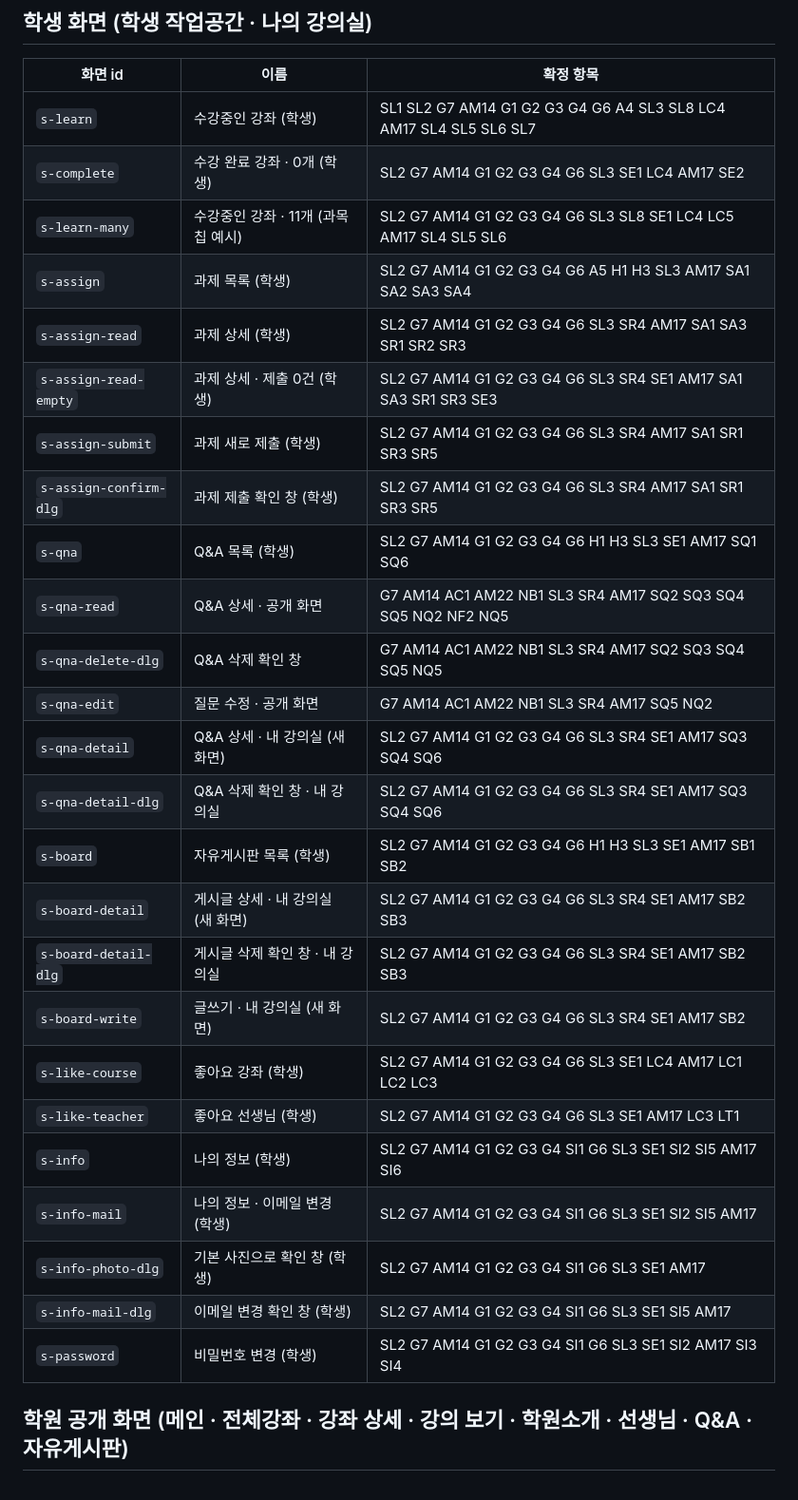
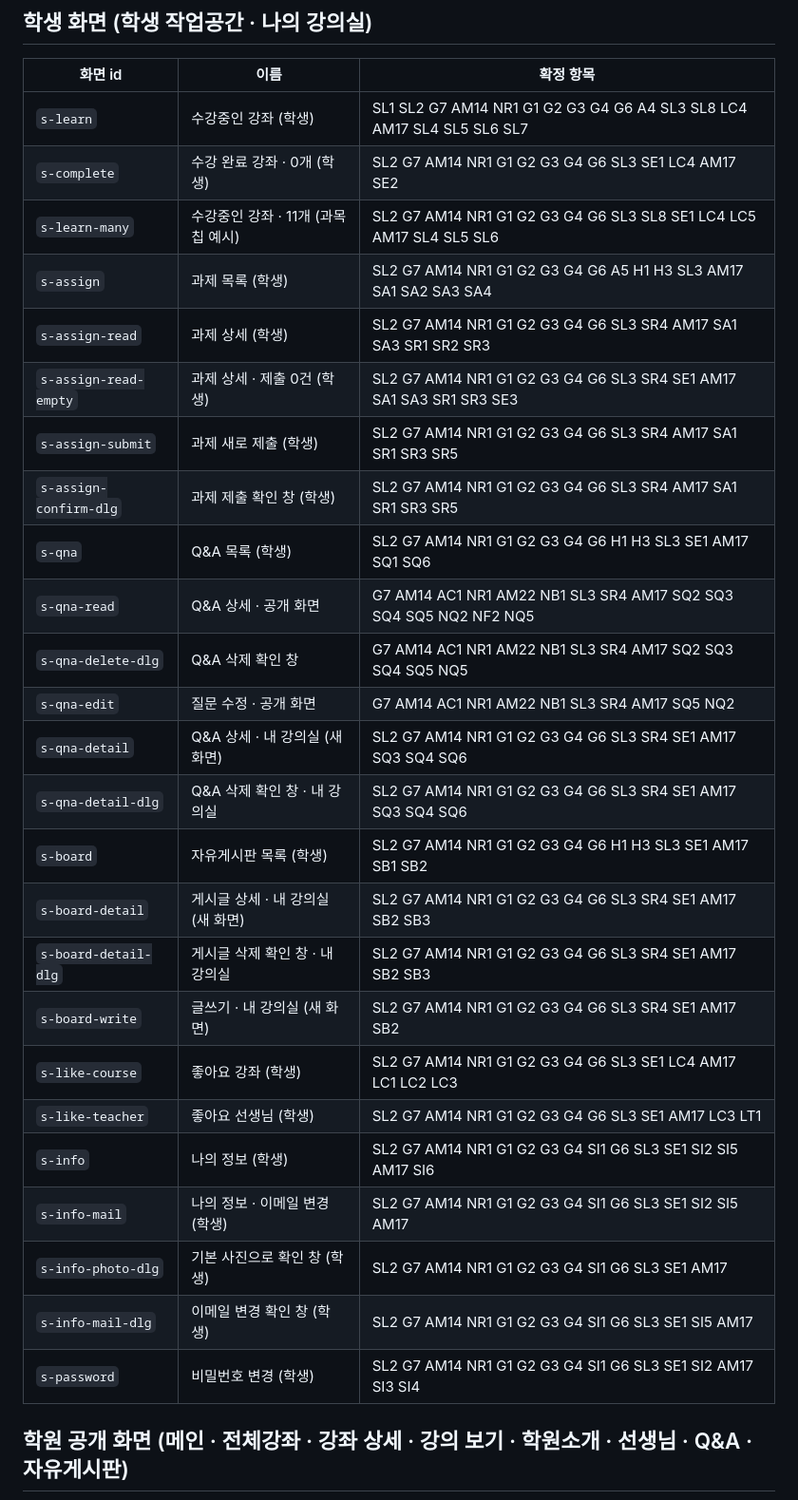
Before and after one commit to ssm5719/cl, a Markdown page: handoff/07-화면목록.md, the part around one of its changes. Shown at 95% size. Rendered like a GitHub page.

```diff
--- a/handoff/07-화면목록.md
+++ b/handoff/07-화면목록.md
@@ -91,31 +91,31 @@
 
 | 화면 id | 이름 | 확정 항목 |
 | --- | --- | --- |
-| `s-learn` | 수강중인 강좌 (학생) | SL1 SL2 G7 AM14 G1 G2 G3 G4 G6 A4 SL3 SL8 LC4 AM17 SL4 SL5 SL6 SL7 |
-| `s-complete` | 수강 완료 강좌 · 0개 (학생) | SL2 G7 AM14 G1 G2 G3 G4 G6 SL3 SE1 LC4 AM17 SE2 |
-| `s-learn-many` | 수강중인 강좌 · 11개 (과목 칩 예시) | SL2 G7 AM14 G1 G2 G3 G4 G6 SL3 SL8 SE1 LC4 LC5 AM17 SL4 SL5 SL6 |
-| `s-assign` | 과제 목록 (학생) | SL2 G7 AM14 G1 G2 G3 G4 G6 A5 H1 H3 SL3 AM17 SA1 SA2 SA3 SA4 |
-| `s-assign-read` | 과제 상세 (학생) | SL2 G7 AM14 G1 G2 G3 G4 G6 SL3 SR4 AM17 SA1 SA3 SR1 SR2 SR3 |
-| `s-assign-read-empty` | 과제 상세 · 제출 0건 (학생) | SL2 G7 AM14 G1 G2 G3 G4 G6 SL3 SR4 SE1 AM17 SA1 SA3 SR1 SR3 SE3 |
-| `s-assign-submit` | 과제 새로 제출 (학생) | SL2 G7 AM14 G1 G2 G3 G4 G6 SL3 SR4 AM17 SA1 SR1 SR3 SR5 |
-| `s-assign-confirm-dlg` | 과제 제출 확인 창 (학생) | SL2 G7 AM14 G1 G2 G3 G4 G6 SL3 SR4 AM17 SA1 SR1 SR3 SR5 |
-| `s-qna` | Q&A 목록 (학생) | SL2 G7 AM14 G1 G2 G3 G4 G6 H1 H3 SL3 SE1 AM17 SQ1 SQ6 |
-| `s-qna-read` | Q&A 상세 · 공개 화면 | G7 AM14 AC1 AM22 NB1 SL3 SR4 AM17 SQ2 SQ3 SQ4 SQ5 NQ2 NF2 NQ5 |
-| `s-qna-delete-dlg` | Q&A 삭제 확인 창 | G7 AM14 AC1 AM22 NB1 SL3 SR4 AM17 SQ2 SQ3 SQ4 SQ5 NQ5 |
-| `s-qna-edit` | 질문 수정 · 공개 화면 | G7 AM14 AC1 AM22 NB1 SL3 SR4 AM17 SQ5 NQ2 |
-| `s-qna-detail` | Q&A 상세 · 내 강의실 (새 화면) | SL2 G7 AM14 G1 G2 G3 G4 G6 SL3 SR4 SE1 AM17 SQ3 SQ4 SQ6 |
-| `s-qna-detail-dlg` | Q&A 삭제 확인 창 · 내 강의실 | SL2 G7 AM14 G1 G2 G3 G4 G6 SL3 SR4 SE1 AM17 SQ3 SQ4 SQ6 |
-| `s-board` | 자유게시판 목록 (학생) | SL2 G7 AM14 G1 G2 G3 G4 G6 H1 H3 SL3 SE1 AM17 SB1 SB2 |
-| `s-board-detail` | 게시글 상세 · 내 강의실 (새 화면) | SL2 G7 AM14 G1 G2 G3 G4 G6 SL3 SR4 SE1 AM17 SB2 SB3 |
-| `s-board-detail-dlg` | 게시글 삭제 확인 창 · 내 강의실 | SL2 G7 AM14 G1 G2 G3 G4 G6 SL3 SR4 SE1 AM17 SB2 SB3 |
-| `s-board-write` | 글쓰기 · 내 강의실 (새 화면) | SL2 G7 AM14 G1 G2 G3 G4 G6 SL3 SR4 SE1 AM17 SB2 |
-| `s-like-course` | 좋아요 강좌 (학생) | SL2 G7 AM14 G1 G2 G3 G4 G6 SL3 SE1 LC4 AM17 LC1 LC2 LC3 |
-| `s-like-teacher` | 좋아요 선생님 (학생) | SL2 G7 AM14 G1 G2 G3 G4 G6 SL3 SE1 AM17 LC3 LT1 |
-| `s-info` | 나의 정보 (학생) | SL2 G7 AM14 G1 G2 G3 G4 SI1 G6 SL3 SE1 SI2 SI5 AM17 SI6 |
-| `s-info-mail` | 나의 정보 · 이메일 변경 (학생) | SL2 G7 AM14 G1 G2 G3 G4 SI1 G6 SL3 SE1 SI2 SI5 AM17 |
-| `s-info-photo-dlg` | 기본 사진으로 확인 창 (학생) | SL2 G7 AM14 G1 G2 G3 G4 SI1 G6 SL3 SE1 AM17 |
-| `s-info-mail-dlg` | 이메일 변경 확인 창 (학생) | SL2 G7 AM14 G1 G2 G3 G4 SI1 G6 SL3 SE1 SI5 AM17 |
-| `s-password` | 비밀번호 변경 (학생) | SL2 G7 AM14 G1 G2 G3 G4 SI1 G6 SL3 SE1 SI2 AM17 SI3 SI4 |
+| `s-learn` | 수강중인 강좌 (학생) | SL1 SL2 G7 AM14 NR1 G1 G2 G3 G4 G6 A4 SL3 SL8 LC4 AM17 SL4 SL5 SL6 SL7 |
+| `s-complete` | 수강 완료 강좌 · 0개 (학생) | SL2 G7 AM14 NR1 G1 G2 G3 G4 G6 SL3 SE1 LC4 AM17 SE2 |
+| `s-learn-many` | 수강중인 강좌 · 11개 (과목 칩 예시) | SL2 G7 AM14 NR1 G1 G2 G3 G4 G6 SL3 SL8 SE1 LC4 LC5 AM17 SL4 SL5 SL6 |
+| `s-assign` | 과제 목록 (학생) | SL2 G7 AM14 NR1 G1 G2 G3 G4 G6 A5 H1 H3 SL3 AM17 SA1 SA2 SA3 SA4 |
+| `s-assign-read` | 과제 상세 (학생) | SL2 G7 AM14 NR1 G1 G2 G3 G4 G6 SL3 SR4 AM17 SA1 SA3 SR1 SR2 SR3 |
+| `s-assign-read-empty` | 과제 상세 · 제출 0건 (학생) | SL2 G7 AM14 NR1 G1 G2 G3 G4 G6 SL3 SR4 SE1 AM17 SA1 SA3 SR1 SR3 SE3 |
+| `s-assign-submit` | 과제 새로 제출 (학생) | SL2 G7 AM14 NR1 G1 G2 G3 G4 G6 SL3 SR4 AM17 SA1 SR1 SR3 SR5 |
+| `s-assign-confirm-dlg` | 과제 제출 확인 창 (학생) | SL2 G7 AM14 NR1 G1 G2 G3 G4 G6 SL3 SR4 AM17 SA1 SR1 SR3 SR5 |
+| `s-qna` | Q&A 목록 (학생) | SL2 G7 AM14 NR1 G1 G2 G3 G4 G6 H1 H3 SL3 SE1 AM17 SQ1 SQ6 |
+| `s-qna-read` | Q&A 상세 · 공개 화면 | G7 AM14 AC1 NR1 AM22 NB1 SL3 SR4 AM17 SQ2 SQ3 SQ4 SQ5 NQ2 NF2 NQ5 |
+| `s-qna-delete-dlg` | Q&A 삭제 확인 창 | G7 AM14 AC1 NR1 AM22 NB1 SL3 SR4 AM17 SQ2 SQ3 SQ4 SQ5 NQ5 |
+| `s-qna-edit` | 질문 수정 · 공개 화면 | G7 AM14 AC1 NR1 AM22 NB1 SL3 SR4 AM17 SQ5 NQ2 |
+| `s-qna-detail` | Q&A 상세 · 내 강의실 (새 화면) | SL2 G7 AM14 NR1 G1 G2 G3 G4 G6 SL3 SR4 SE1 AM17 SQ3 SQ4 SQ6 |
+| `s-qna-detail-dlg` | Q&A 삭제 확인 창 · 내 강의실 | SL2 G7 AM14 NR1 G1 G2 G3 G4 G6 SL3 SR4 SE1 AM17 SQ3 SQ4 SQ6 |
+| `s-board` | 자유게시판 목록 (학생) | SL2 G7 AM14 NR1 G1 G2 G3 G4 G6 H1 H3 SL3 SE1 AM17 SB1 SB2 |
+| `s-board-detail` | 게시글 상세 · 내 강의실 (새 화면) | SL2 G7 AM14 NR1 G1 G2 G3 G4 G6 SL3 SR4 SE1 AM17 SB2 SB3 |
+| `s-board-detail-dlg` | 게시글 삭제 확인 창 · 내 강의실 | SL2 G7 AM14 NR1 G1 G2 G3 G4 G6 SL3 SR4 SE1 AM17 SB2 SB3 |
+| `s-board-write` | 글쓰기 · 내 강의실 (새 화면) | SL2 G7 AM14 NR1 G1 G2 G3 G4 G6 SL3 SR4 SE1 AM17 SB2 |
+| `s-like-course` | 좋아요 강좌 (학생) | SL2 G7 AM14 NR1 G1 G2 G3 G4 G6 SL3 SE1 LC4 AM17 LC1 LC2 LC3 |
+| `s-like-teacher` | 좋아요 선생님 (학생) | SL2 G7 AM14 NR1 G1 G2 G3 G4 G6 SL3 SE1 AM17 LC3 LT1 |
+| `s-info` | 나의 정보 (학생) | SL2 G7 AM14 NR1 G1 G2 G3 G4 SI1 G6 SL3 SE1 SI2 SI5 AM17 SI6 |
+| `s-info-mail` | 나의 정보 · 이메일 변경 (학생) | SL2 G7 AM14 NR1 G1 G2 G3 G4 SI1 G6 SL3 SE1 SI2 SI5 AM17 |
+| `s-info-photo-dlg` | 기본 사진으로 확인 창 (학생) | SL2 G7 AM14 NR1 G1 G2 G3 G4 SI1 G6 SL3 SE1 AM17 |
+| `s-info-mail-dlg` | 이메일 변경 확인 창 (학생) | SL2 G7 AM14 NR1 G1 G2 G3 G4 SI1 G6 SL3 SE1 SI5 AM17 |
+| `s-password` | 비밀번호 변경 (학생) | SL2 G7 AM14 NR1 G1 G2 G3 G4 SI1 G6 SL3 SE1 SI2 AM17 SI3 SI4 |
 
 ## 학원 공개 화면 (메인 · 전체강좌 · 강좌 상세 · 강의 보기 · 학원소개 · 선생님 · Q&A · 자유게시판)
 
```
Also changed, not shown: other parts of handoff/07-화면목록.md (+98 -98 lines), handoff/01-공통.md (+2 -2 lines), lab/idx.png (added), 3 other files.
